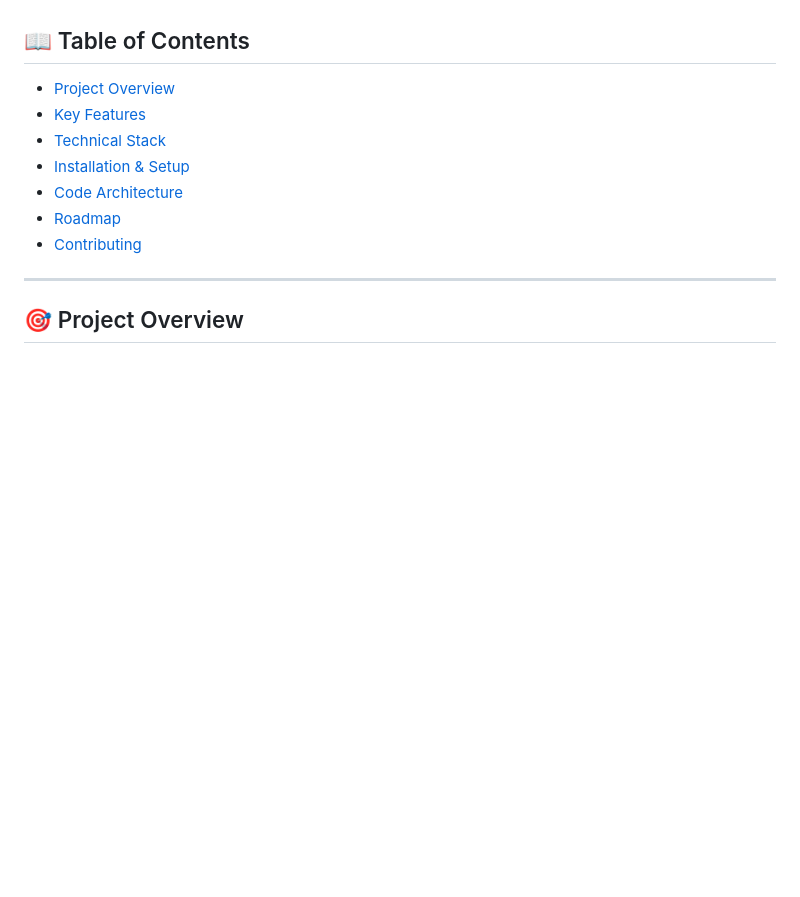
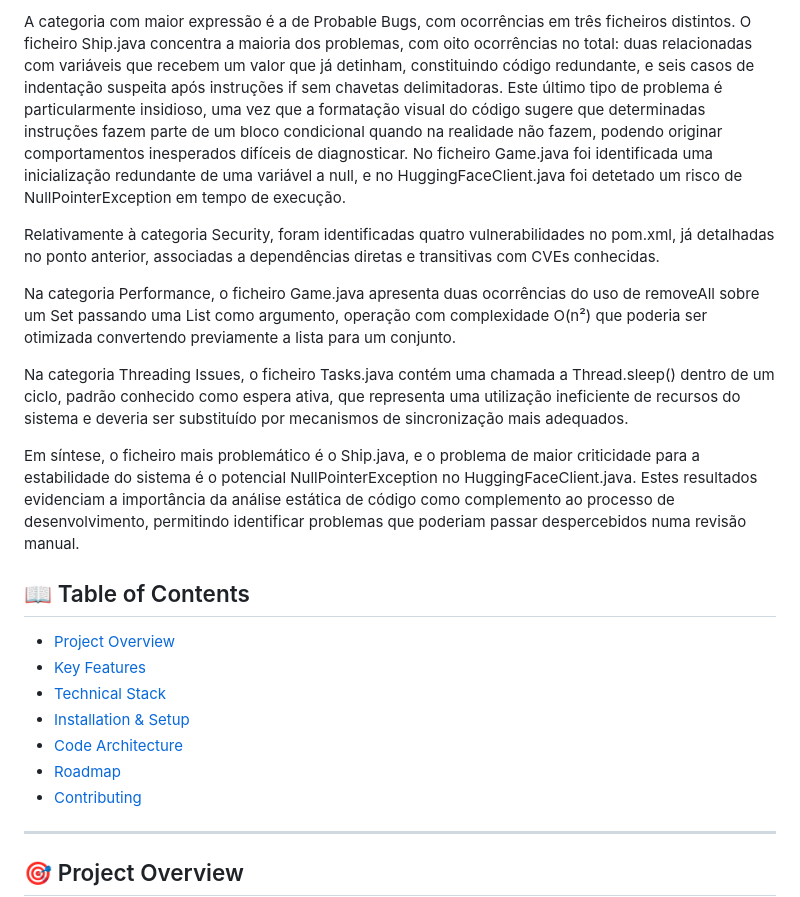
Before and after one commit to IGE-112244/Battleship2, a Markdown page: README.md, the part around one of its changes. Drawn GitHub-style; blank space fills up the shorter version.

```diff
--- a/README.md
+++ b/README.md
@@ -91,3 +165,12 @@ Detalhes: {"message":"Please reduce the length of the messages or completion. Cu
+A categoria com maior expressão é a de Probable Bugs, com ocorrências em três ficheiros distintos. O ficheiro Ship.java concentra a maioria dos problemas, com oito ocorrências no total: duas relacionadas com variáveis que recebem um valor que já detinham, constituindo código redundante, e seis casos de indentação suspeita após instruções if sem chavetas delimitadoras. Este último tipo de problema é particularmente insidioso, uma vez que a formatação visual do código sugere que determinadas instruções fazem parte de um bloco condicional quando na realidade não fazem, podendo originar comportamentos inesperados difíceis de diagnosticar. No ficheiro Game.java foi identificada uma inicialização redundante de uma variável a null, e no HuggingFaceClient.java foi detetado um risco de NullPointerException em tempo de execução.
+
+Relativamente à categoria Security, foram identificadas quatro vulnerabilidades no pom.xml, já detalhadas no ponto anterior, associadas a dependências diretas e transitivas com CVEs conhecidas.
+
+Na categoria Performance, o ficheiro Game.java apresenta duas ocorrências do uso de removeAll sobre um Set passando uma List como argumento, operação com complexidade O(n²) que poderia ser otimizada convertendo previamente a lista para um conjunto.
+
+Na categoria Threading Issues, o ficheiro Tasks.java contém uma chamada a Thread.sleep() dentro de um ciclo, padrão conhecido como espera ativa, que representa uma utilização ineficiente de recursos do sistema e deveria ser substituído por mecanismos de sincronização mais adequados.
+
+Em síntese, o ficheiro mais problemático é o Ship.java, e o problema de maior criticidade para a estabilidade do sistema é o potencial NullPointerException no HuggingFaceClient.java. Estes resultados evidenciam a importância da análise estática de código como complemento ao processo de desenvolvimento, permitindo identificar problemas que poderiam passar despercebidos numa revisão manual.
 
 ## 📖 Table of Contents
 - [Project Overview](#-project-overview)
```
Also changed, not shown: other parts of README.md (+74 -0 lines).
